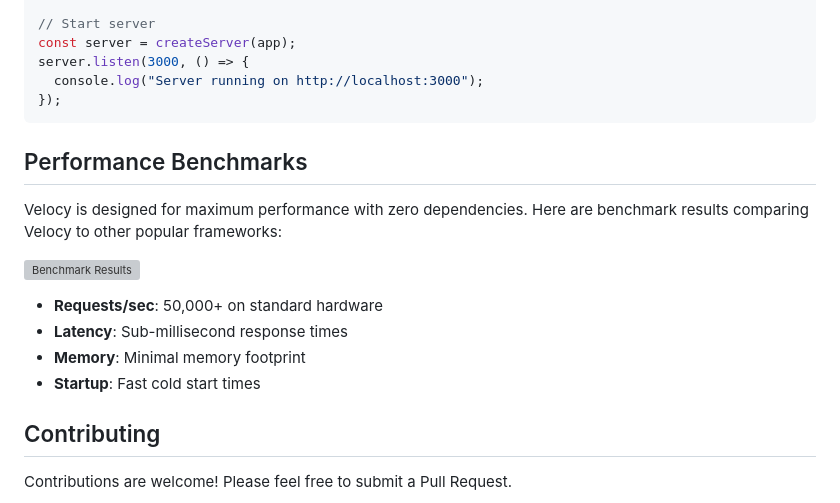
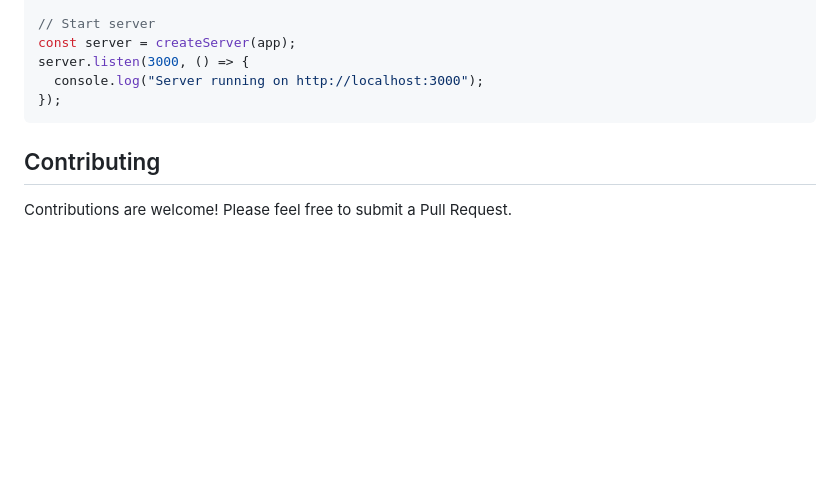
Before and after one commit to ishtms/velocy, a Markdown page: README.md, the part around the change. GitHub-like rendering; blank space fills up the shorter version; grey boxes are pictures that could not be loaded.

Commit message:
remove performance section as we have a dedicated .md file for that

````diff
--- a/README.md
+++ b/README.md
@@ -1185,17 +1185,6 @@ server.listen(3000, () => {
 });
 ```
 
-## Performance Benchmarks
-
-Velocy is designed for maximum performance with zero dependencies. Here are benchmark results comparing Velocy to other popular frameworks:
-
-![Benchmark Results](/assets/benchmark.webp)
-
-- **Requests/sec**: 50,000+ on standard hardware
-- **Latency**: Sub-millisecond response times
-- **Memory**: Minimal memory footprint
-- **Startup**: Fast cold start times
-
 ## Contributing
 
 Contributions are welcome! Please feel free to submit a Pull Request.
````
